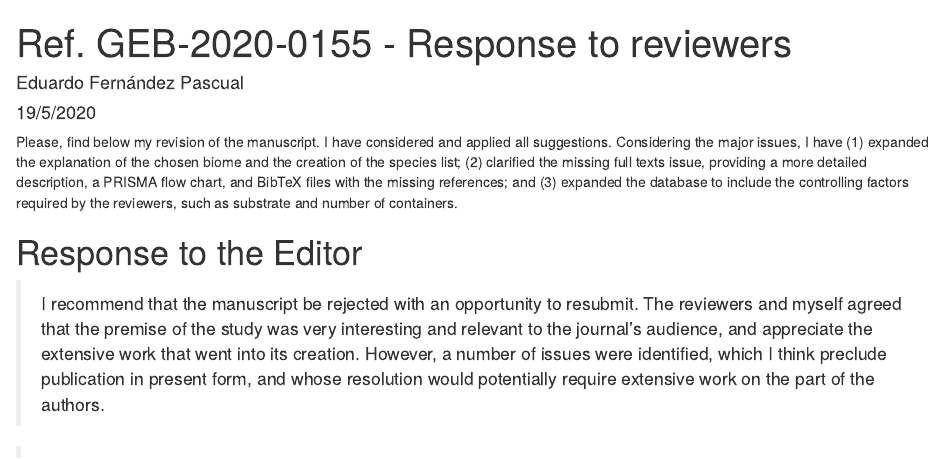
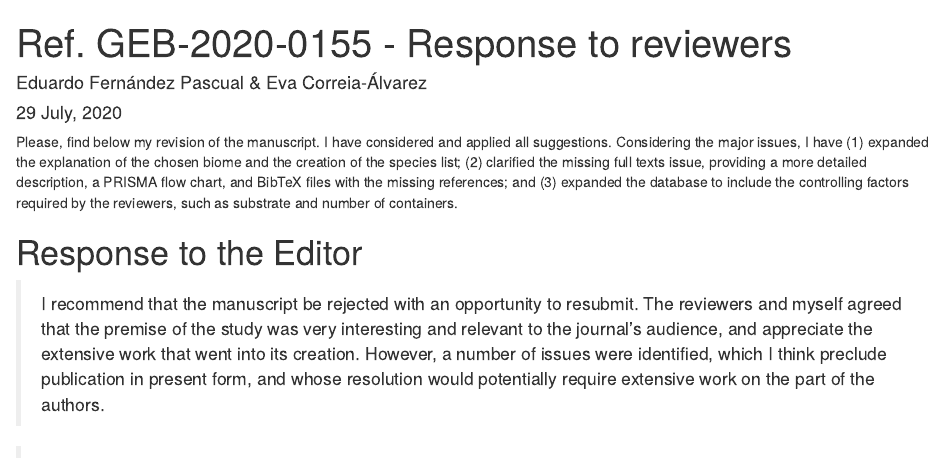
Before and after one commit to efernandezpascual/mires, an R Markdown document (doc/manuscript/v2_IJOC/response-reviewers.Rmd): the page in a window 1100 px wide, from its top. Rendered offline with R 4.5, knitr and Pandoc, with nearby package versions.

Commit message:
UPDATED r 4.0.2

```diff
--- a/doc/manuscript/v2_IJOC/response-reviewers.Rmd
+++ b/doc/manuscript/v2_IJOC/response-reviewers.Rmd
@@ -1,7 +1,7 @@
 ---
 title: "Ref. GEB-2020-0155 - Response to reviewers"
-author: "Eduardo Fernández Pascual"
-date: "19/5/2020"
+author: "Eduardo Fernández Pascual & Eva Correia-Álvarez"
+date: "`r format(Sys.time(), '%d %B, %Y')`"
 output: html_document
 ---
 
```
Also changed, not shown: doc/manuscript/Fig1.png (added), doc/manuscript/Fig2.png (added), doc/manuscript/Fig3.png (added), doc/manuscript/v2_IJOC/response-reviewers.html (added), 1 other file.
